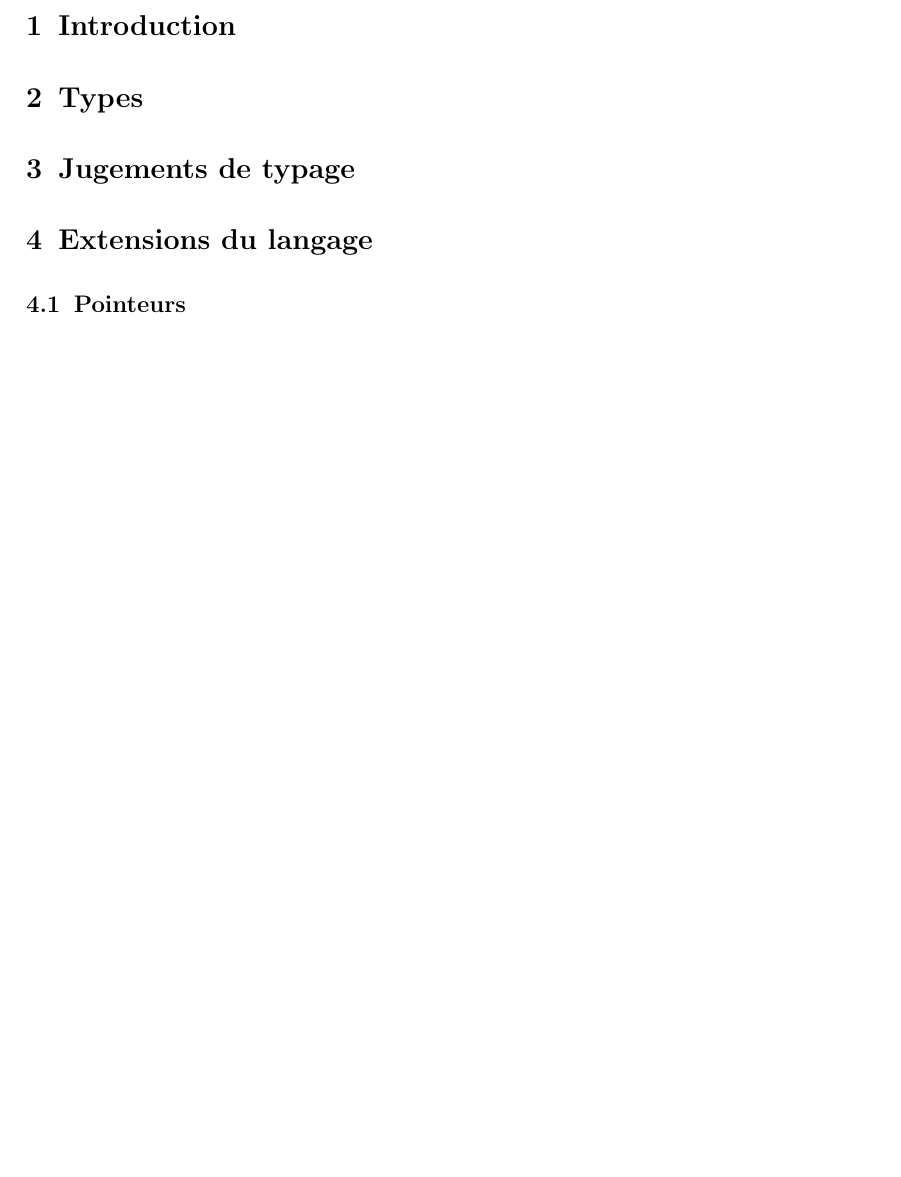
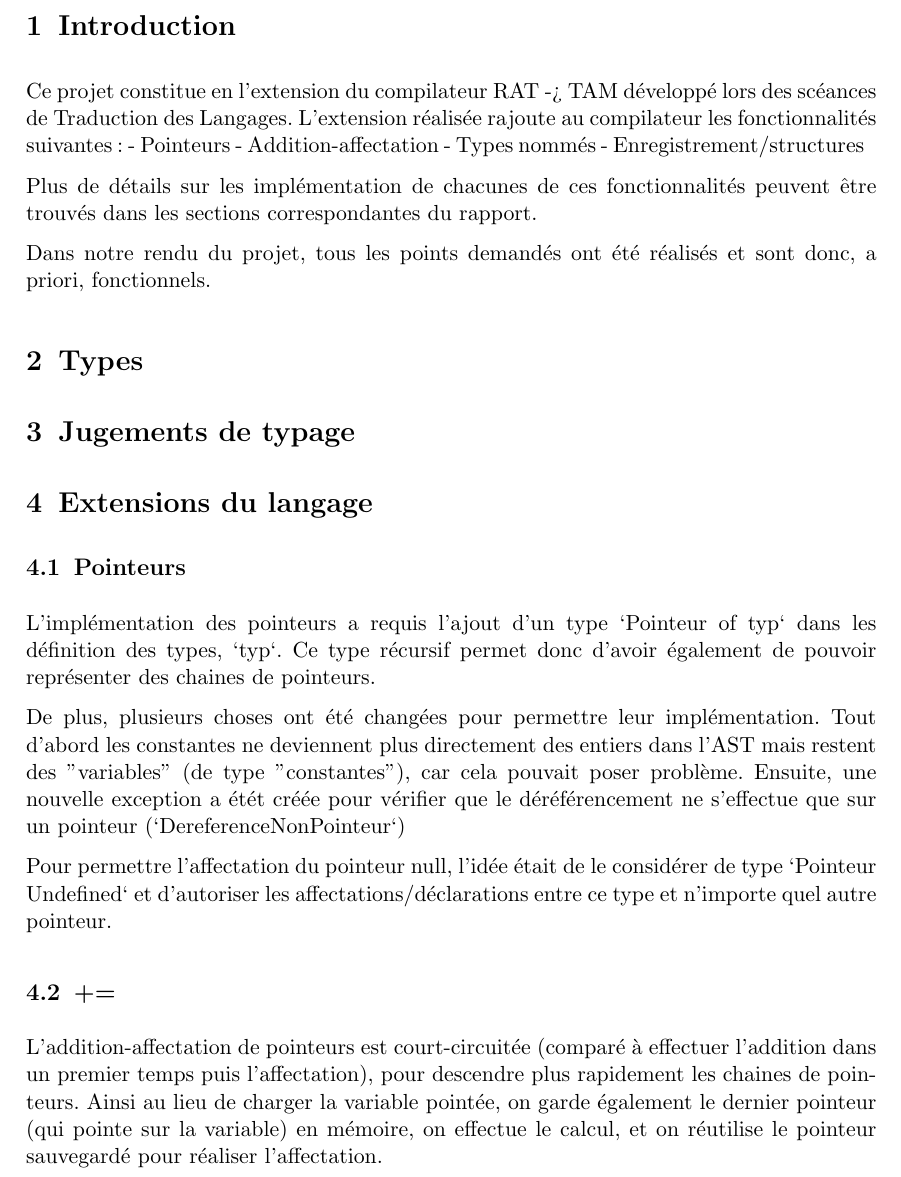
Before and after one commit to NextFire-N7/projet-pf-tdl, a LaTeX document (docs/rapport/rapport.tex): part of page 2 of 2 before the commit and part of page 2 of 3 after it, cut so that both start at the same text, the shorter picture padded with empty space. Compiled offline with pdfLaTeX.

Commit message:
qqs phrases rapport

```diff
--- a/docs/rapport/rapport.tex
+++ b/docs/rapport/rapport.tex
@@ -27,6 +27,16 @@
 \pagebreak
 
 \section{Introduction}
+Ce projet constitue en l'extension du compilateur RAT -> TAM développé lors des scéances de Traduction des Langages.
+L'extension réalisée rajoute au compilateur les fonctionnalités suivantes:
+    - Pointeurs
+    - Addition-affectation
+    - Types nommés
+    - Enregistrement/structures
+
+Plus de détails sur les implémentation de chacunes de ces fonctionnalités peuvent être trouvés dans les sections correspondantes du rapport.
+
+Dans notre rendu du projet, tous les points demandés ont été réalisés et sont donc, a priori, fonctionnels.
 
 \section{Types}
 
@@ -35,8 +45,20 @@
 \section{Extensions du langage}
 
 \subsection{Pointeurs}
+L'implémentation des pointeurs a requis l'ajout d'un type `Pointeur of typ` dans les définition des types, `typ`.
+Ce type récursif permet donc d'avoir également de pouvoir représenter des chaines de pointeurs.
+
+De plus, plusieurs choses ont été changées pour permettre leur implémentation.
+Tout d'abord les constantes ne deviennent plus directement des entiers dans l'AST mais restent des "variables" (de type "constantes"), car cela pouvait poser problème.
+Ensuite, une nouvelle exception a étét créée pour vérifier que le déréférencement ne s'effectue que sur un pointeur (`DereferenceNonPointeur`)
+
+Pour permettre l'affectation du pointeur null, l'idée était de le considérer de type `Pointeur Undefined` et d'autoriser les affectations/déclarations entre ce type et n'importe quel autre pointeur.
 
 \subsection{+=}
+
+L'addition-affectation de pointeurs est court-circuitée (comparé à effectuer l'addition dans un premier temps puis l'affectation), pour descendre plus rapidement les chaines de pointeurs.
+Ainsi au lieu de charger la variable pointée, on garde également le dernier pointeur (qui pointe sur la variable) en mémoire, on effectue le calcul, et on réutilise le pointeur sauvegardé pour réaliser l'affectation.
+
 
 \subsection{Types nommés}
 
```
